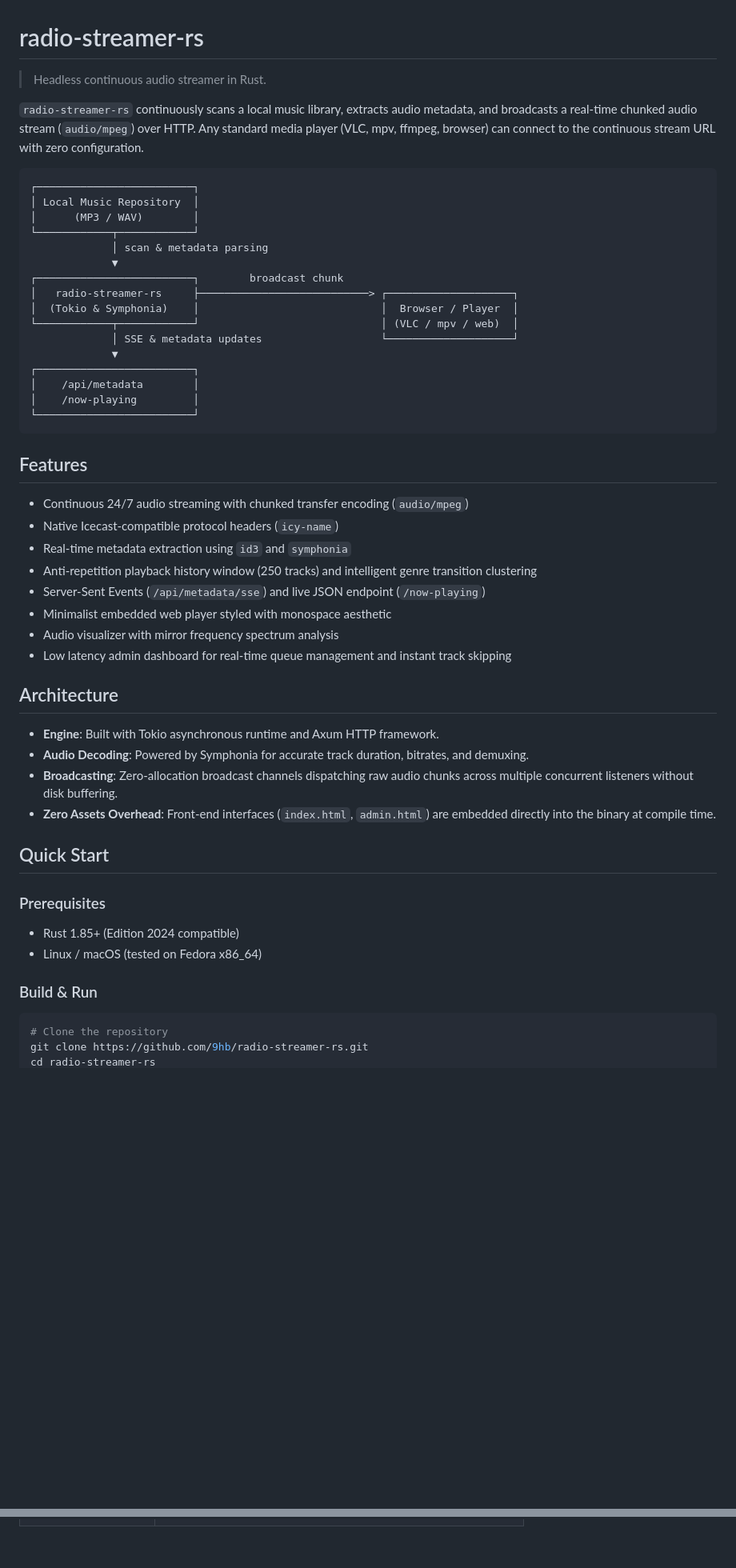
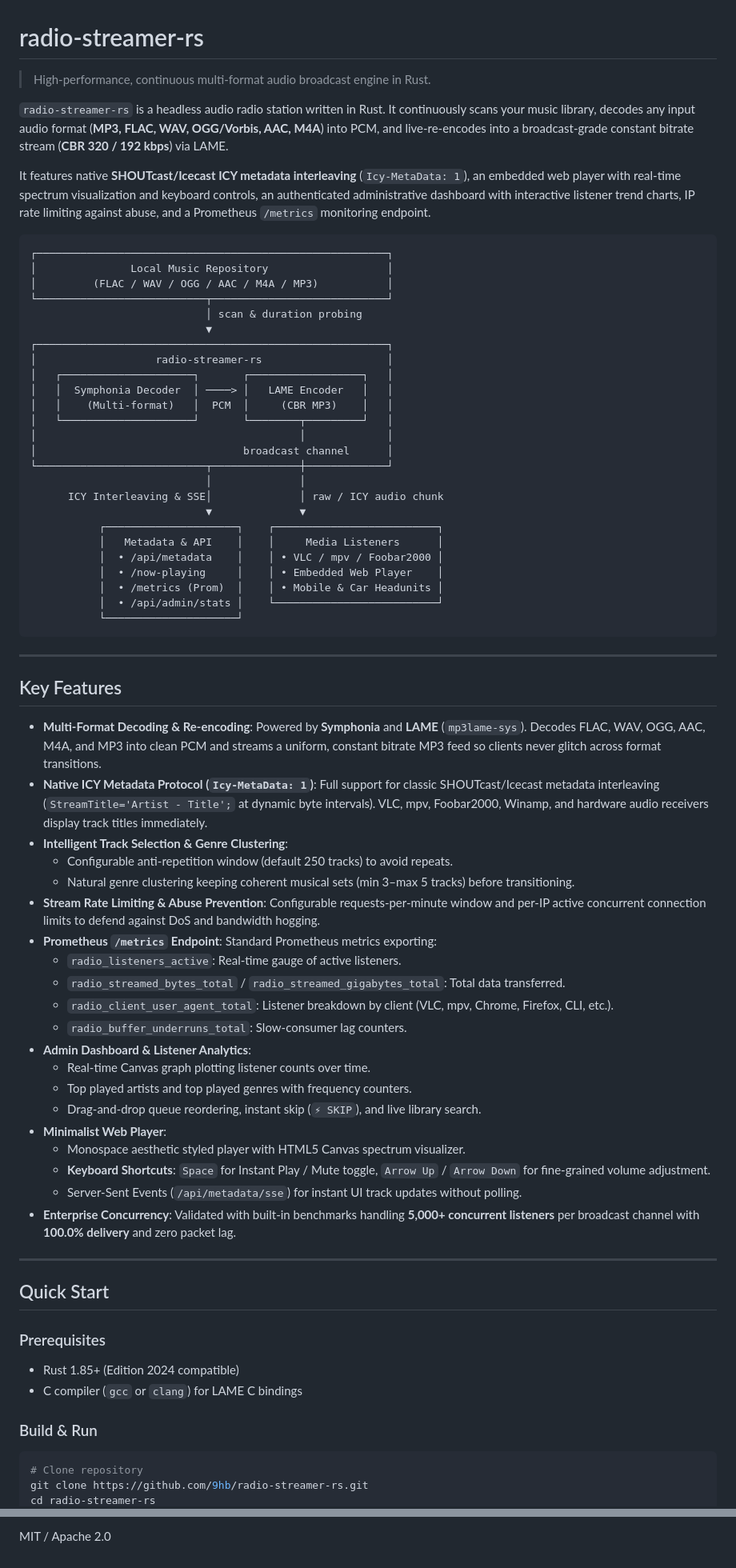
Before and after one commit to 9hb/radio-streamer-rs, a Markdown page: README.md, 2 parts joined by grey strips. Shown at 80% size. Rendered like a GitHub page; blank space fills up the shorter version.

Commit message:
docs: update readme with multi-format decoding, icy, metrics, and benchmarks

````diff
--- a/README.md
+++ b/README.md
@@ -1,56 +1,76 @@
 # radio-streamer-rs
 
-> Headless continuous audio streamer in Rust.
+> High-performance, continuous multi-format audio broadcast engine in Rust.
 
-`radio-streamer-rs` continuously scans a local music library, extracts audio metadata, and broadcasts a real-time chunked audio stream (`audio/mpeg`) over HTTP. Any standard media player (VLC, mpv, ffmpeg, browser) can connect to the continuous stream URL with zero configuration.
+`radio-streamer-rs` is a headless audio radio station written in Rust. It continuously scans your music library, decodes any input audio format (**MP3, FLAC, WAV, OGG/Vorbis, AAC, M4A**) into PCM, and live-re-encodes into a broadcast-grade constant bitrate stream (**CBR 320 / 192 kbps**) via LAME.
+
+It features native **SHOUTcast/Icecast ICY metadata interleaving** (`Icy-MetaData: 1`), an embedded web player with real-time spectrum visualization and keyboard controls, an authenticated administrative dashboard with interactive listener trend charts, IP rate limiting against abuse, and a Prometheus `/metrics` monitoring endpoint.
 
 ```text
-┌─────────────────────────┐
-│ Local Music Repository  │
-│      (MP3 / WAV)        │
-└────────────┬────────────┘
-             │ scan & metadata parsing
-             ▼
-┌─────────────────────────┐        broadcast chunk
-│   radio-streamer-rs     ├───────────────────────────> ┌────────────────────┐
-│  (Tokio & Symphonia)    │                             │  Browser / Player  │
-└────────────┬────────────┘                             │ (VLC / mpv / web)  │
-             │ SSE & metadata updates                   └────────────────────┘
-             ▼
-┌─────────────────────────┐
-│    /api/metadata        │
-│    /now-playing         │
-└─────────────────────────┘
+┌────────────────────────────────────────────────────────┐
+│               Local Music Repository                   │
+│         (FLAC / WAV / OGG / AAC / M4A / MP3)           │
+└───────────────────────────┬────────────────────────────┘
+                            │ scan & duration probing
+                            ▼
+┌────────────────────────────────────────────────────────┐
+│                   radio-streamer-rs                    │
+│   ┌─────────────────────┐       ┌──────────────────┐   │
+│   │  Symphonia Decoder  │ ────> │   LAME Encoder   │   │
+│   │    (Multi-format)   │  PCM  │     (CBR MP3)    │   │
+│   └─────────────────────┘       └────────┬─────────┘   │
+│                                          │             │
+│                                 broadcast channel      │
+└───────────────────────────┬──────────────┼─────────────┘
+                            │              │
+      ICY Interleaving & SSE│              │ raw / ICY audio chunk
+                            ▼              ▼
+           ┌─────────────────────┐    ┌──────────────────────────┐
+           │   Metadata & API    │    │     Media Listeners      │
+           │  • /api/metadata    │    │ • VLC / mpv / Foobar2000 │
+           │  • /now-playing     │    │ • Embedded Web Player    │
+           │  • /metrics (Prom)  │    │ • Mobile & Car Headunits │
+           │  • /api/admin/stats │    └──────────────────────────┘
+           └─────────────────────┘
 ```
 
-## Features
+---
 
-- Continuous 24/7 audio streaming with chunked transfer encoding (`audio/mpeg`)
-- Native Icecast-compatible protocol headers (`icy-name`)
-- Real-time metadata extraction using `id3` and `symphonia`
-- Anti-repetition playback history window (250 tracks) and intelligent genre transition clustering
-- Server-Sent Events (`/api/metadata/sse`) and live JSON endpoint (`/now-playing`)
-- Minimalist embedded web player styled with monospace aesthetic
-- Audio visualizer with mirror frequency spectrum analysis
-- Low latency admin dashboard for real-time queue management and instant track skipping
+## Key Features
 
-## Architecture
+* **Multi-Format Decoding & Re-encoding**: Powered by **Symphonia** and **LAME** (`mp3lame-sys`). Decodes FLAC, WAV, OGG, AAC, M4A, and MP3 into clean PCM and streams a uniform, constant bitrate MP3 feed so clients never glitch across format transitions.
+* **Native ICY Metadata Protocol (`Icy-MetaData: 1`)**: Full support for classic SHOUTcast/Icecast metadata interleaving (`StreamTitle='Artist - Title';` at dynamic byte intervals). VLC, mpv, Foobar2000, Winamp, and hardware audio receivers display track titles immediately.
+* **Intelligent Track Selection & Genre Clustering**:
+  * Configurable anti-repetition window (default 250 tracks) to avoid repeats.
+  * Natural genre clustering keeping coherent musical sets (min 3–max 5 tracks) before transitioning.
+* **Stream Rate Limiting & Abuse Prevention**: Configurable requests-per-minute window and per-IP active concurrent connection limits to defend against DoS and bandwidth hogging.
+* **Prometheus `/metrics` Endpoint**: Standard Prometheus metrics exporting:
+  * `radio_listeners_active`: Real-time gauge of active listeners.
+  * `radio_streamed_bytes_total` / `radio_streamed_gigabytes_total`: Total data transferred.
+  * `radio_client_user_agent_total`: Listener breakdown by client (VLC, mpv, Chrome, Firefox, CLI, etc.).
+  * `radio_buffer_underruns_total`: Slow-consumer lag counters.
+* **Admin Dashboard & Listener Analytics**:
+  * Real-time Canvas graph plotting listener counts over time.
+  * Top played artists and top played genres with frequency counters.
+  * Drag-and-drop queue reordering, instant skip (`⚡ SKIP`), and live library search.
+* **Minimalist Web Player**:
+  * Monospace aesthetic styled player with HTML5 Canvas spectrum visualizer.
+  * **Keyboard Shortcuts**: `Space` for Instant Play / Mute toggle, `Arrow Up` / `Arrow Down` for fine-grained volume adjustment.
+  * Server-Sent Events (`/api/metadata/sse`) for instant UI track updates without polling.
+* **Enterprise Concurrency**: Validated with built-in benchmarks handling **5,000+ concurrent listeners** per broadcast channel with **100.0% delivery** and zero packet lag.
 
-- **Engine**: Built with Tokio asynchronous runtime and Axum HTTP framework.
-- **Audio Decoding**: Powered by Symphonia for accurate track duration, bitrates, and demuxing.
-- **Broadcasting**: Zero-allocation broadcast channels dispatching raw audio chunks across multiple concurrent listeners without disk buffering.
-- **Zero Assets Overhead**: Front-end interfaces (`index.html`, `admin.html`) are embedded directly into the binary at compile time.
+---
 
 ## Quick Start
 
 ### Prerequisites
 
-- Rust 1.85+ (Edition 2024 compatible)
-- Linux / macOS (tested on Fedora x86_64)
+* Rust 1.85+ (Edition 2024 compatible)
+* C compiler (`gcc` or `clang`) for LAME C bindings
 
 ### Build & Run
 
 ```bash
-# Clone the repository
+# Clone repository
 git clone https://github.com/9hb/radio-streamer-rs.git
 cd radio-streamer-rs
@@ -102,0 +190 @@ allowed_ips = ["127.0.0.1"]
+MIT / Apache 2.0
````
Also changed, not shown: other parts of README.md (+79 -12 lines).
